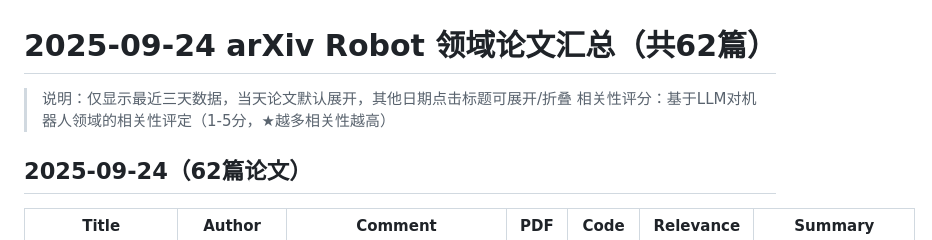
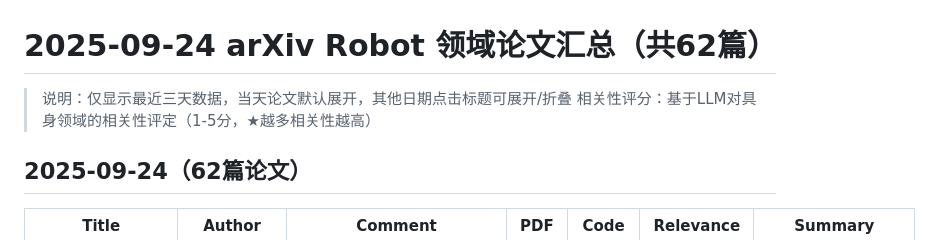
Before and after one commit to CQUwilliam/robot-paper-daily, a Markdown page: README.md, the part around the change. GitHub-like rendering.

```diff
--- a/README.md
+++ b/README.md
@@ -1,7 +1,7 @@
 # 2025-09-24 arXiv Robot 领域论文汇总（共62篇）
 
 > 说明：仅显示最近三天数据，当天论文默认展开，其他日期点击标题可展开/折叠
-> 相关性评分：基于LLM对机器人领域的相关性评定（1-5分，★越多相关性越高）
+> 相关性评分：基于LLM对具身领域的相关性评定（1-5分，★越多相关性越高）
 
 ## 2025-09-24（62篇论文）
 
```
